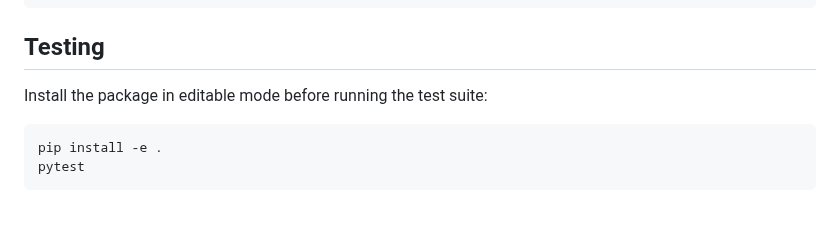
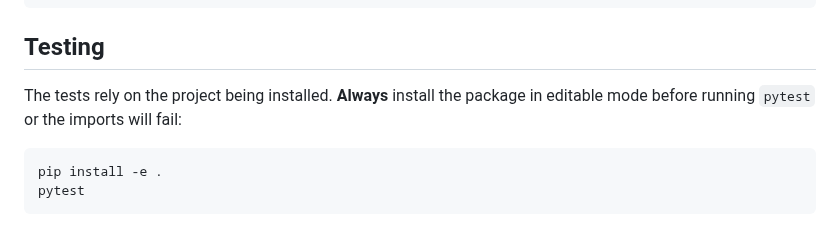
Before and after one commit to bakamarudasi/monster_rpg_project, a Markdown page: backend/README/README_EN.md, the part around the change. Rendered like a GitHub page.

````diff
--- a/backend/README/README_EN.md
+++ b/backend/README/README_EN.md
@@ -122,7 +122,8 @@ npx tailwindcss -i src/monster_rpg/static/tailwind_src.css -o src/monster_rpg/st
 ```
 
 ## Testing
-Install the package in editable mode before running the test suite:
+The tests rely on the project being installed. **Always** install the package in
+editable mode before running `pytest` or the imports will fail:
 
 ```bash
 pip install -e .
````
Also changed, not shown: backend/README/README_JA.md (+3 -1 lines).
